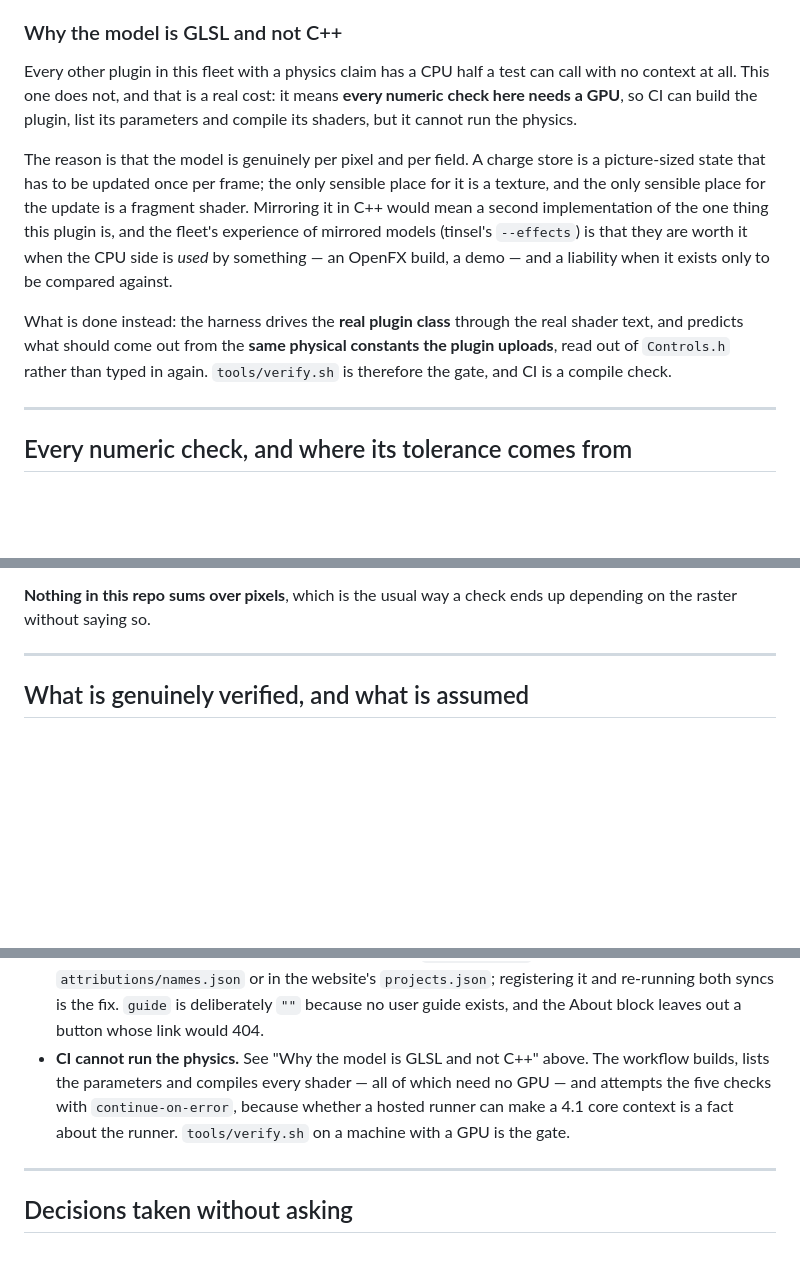
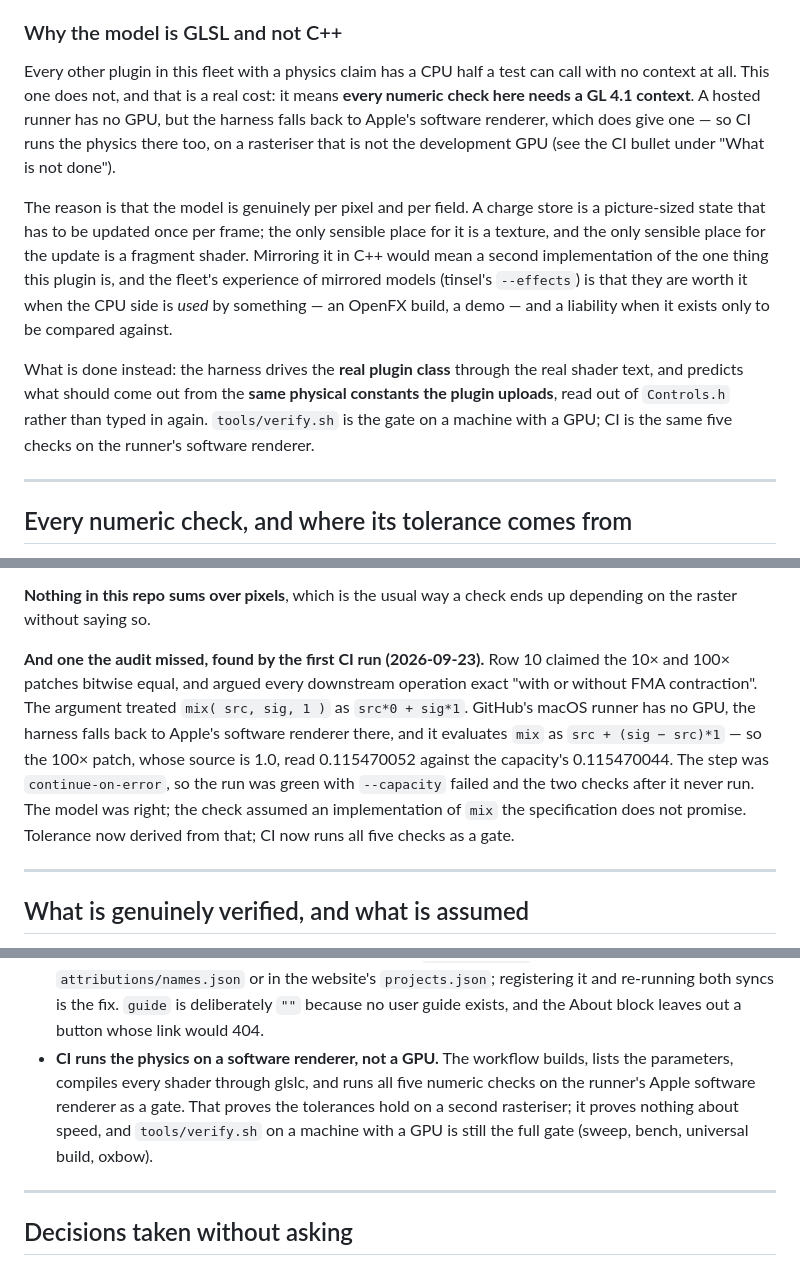
Before and after one commit to stoatworks-labs/plumbicon, a Markdown page: AGENTS.md, 3 parts joined by grey strips. Rendered like a GitHub page; blank space fills up the shorter version.

Commit message:
Docs: CI runs the physics now, and what the first run found
The "CI cannot run the physics" line was never true: the harness falls back
to Apple's software renderer on a GPU-less runner and gets a 4.1 context.
AGENTS.md records the one check the pre-release audit missed (the mix
implementation behind --capacity), and rows 10 and 11 of the tolerance table
carry the derived bound.

Co-Authored-By: Claude Opus 5.5 <noreply@anthropic.com>

```diff
--- a/AGENTS.md
+++ b/AGENTS.md
@@ -264,8 +264,10 @@ function.
 
 Every other plugin in this fleet with a physics claim has a CPU half a test can
 call with no context at all. This one does not, and that is a real cost: it
-means **every numeric check here needs a GPU**, so CI can build the plugin,
-list its parameters and compile its shaders, but it cannot run the physics.
+means **every numeric check here needs a GL 4.1 context**. A hosted runner has no
+GPU, but the harness falls back to Apple's software renderer, which does give
+one — so CI runs the physics there too, on a rasteriser that is not the
+development GPU (see the CI bullet under "What is not done").
 
 The reason is that the model is genuinely per pixel and per field. A charge
 store is a picture-sized state that has to be updated once per frame; the only
@@ -279,7 +281,8 @@ compared against.
 What is done instead: the harness drives the **real plugin class** through the
 real shader text, and predicts what should come out from the **same physical
 constants the plugin uploads**, read out of `Controls.h` rather than typed in
-again. `tools/verify.sh` is therefore the gate, and CI is a compile check.
+again. `tools/verify.sh` is the gate on a machine with a GPU; CI is the same
+five checks on the runner's software renderer.
 
 ---
 
@@ -354,6 +357,18 @@ fail loudly rather than quietly measuring something else.
 
 **Nothing in this repo sums over pixels**, which is the usual way a check ends
 up depending on the raster without saying so.
+
+**And one the audit missed, found by the first CI run (2026-09-23).** Row 10
+claimed the 10× and 100× patches bitwise equal, and argued every downstream
+operation exact "with or without FMA contraction". The argument treated
+`mix( src, sig, 1 )` as `src*0 + sig*1`. GitHub's macOS runner has no GPU, the
+harness falls back to Apple's software renderer there, and it evaluates `mix` as
+`src + (sig − src)*1` — so the 100× patch, whose source is 1.0, read
+0.115470052 against the capacity's 0.115470044. The step was
+`continue-on-error`, so the run was green with `--capacity` failed and the two
+checks after it never run. The model was right; the check assumed an
+implementation of `mix` the specification does not promise. Tolerance now
+derived from that; CI now runs all five checks as a gate.
 
 ---
 
@@ -474,11 +489,12 @@ renderer, GL `4.1 Metal - 90.5`):**
   website's `projects.json`; registering it and re-running both syncs is the
   fix. `guide` is deliberately `""` because no user guide exists, and the About
   block leaves out a button whose link would 404.
-- **CI cannot run the physics.** See "Why the model is GLSL and not C++" above.
-  The workflow builds, lists the parameters and compiles every shader — all of
-  which need no GPU — and attempts the five checks with `continue-on-error`,
-  because whether a hosted runner can make a 4.1 core context is a fact about
-  the runner. `tools/verify.sh` on a machine with a GPU is the gate.
+- **CI runs the physics on a software renderer, not a GPU.** The workflow
+  builds, lists the parameters, compiles every shader through glslc, and runs
+  all five numeric checks on the runner's Apple software renderer as a gate.
+  That proves the tolerances hold on a second rasteriser; it proves nothing
+  about speed, and `tools/verify.sh` on a machine with a GPU is still the full
+  gate (sweep, bench, universal build, oxbow).
 
 ---
 
```
Also changed, not shown: other parts of AGENTS.md (+2 -2 lines), CLAUDE.md (+4 -3 lines), README.md (+4 -3 lines).
